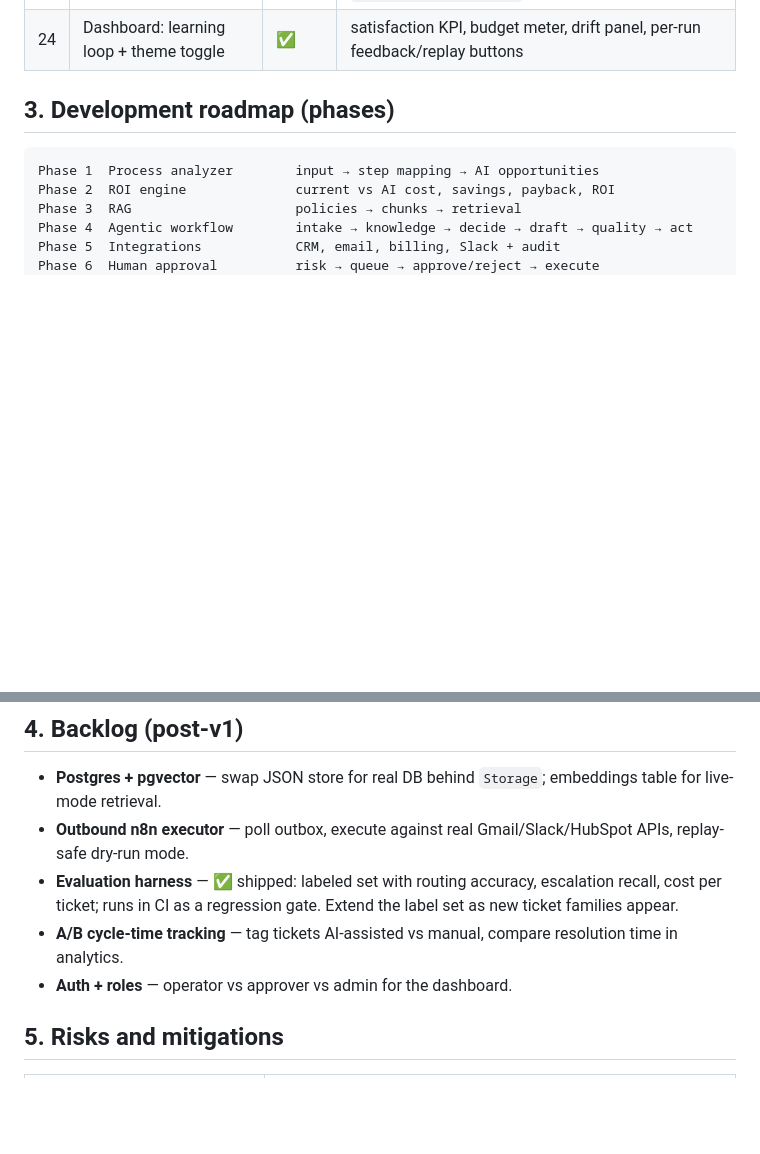
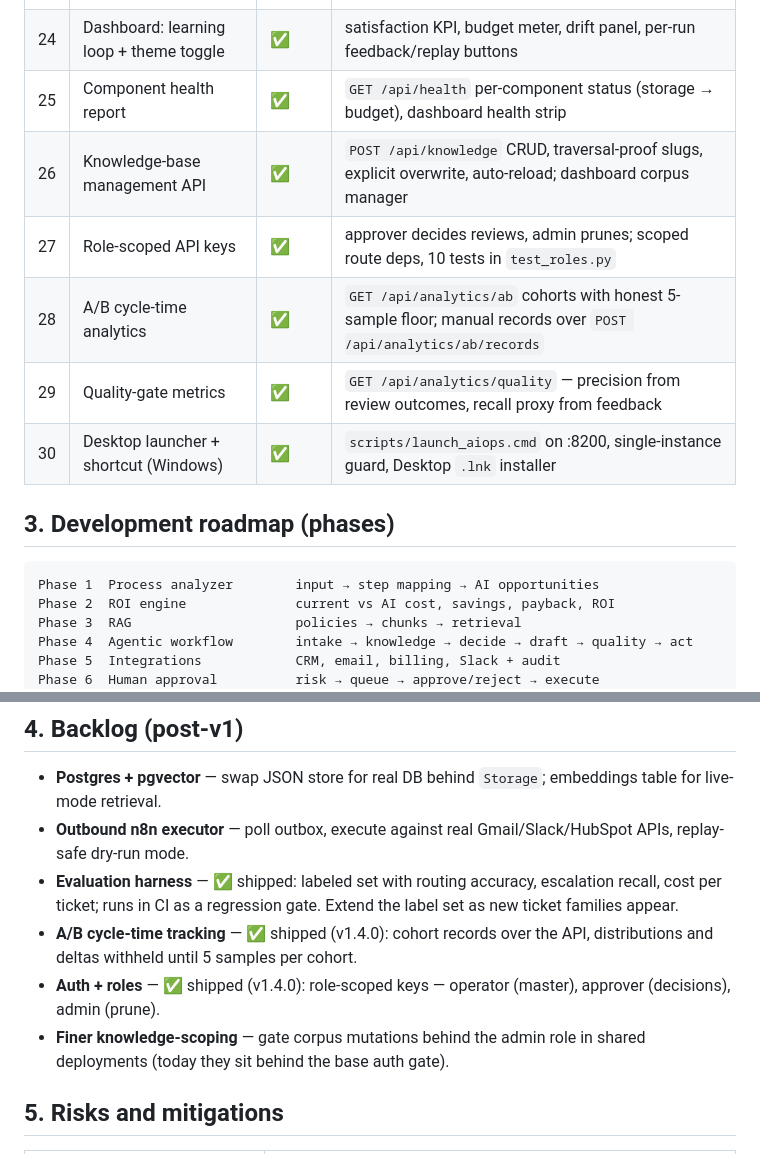
Before and after one commit to Aabyyss/AI-Operations-Workflow-Automation-Platform, a Markdown page: docs/project-plan.md, 2 parts joined by grey strips. Rendered like a GitHub page; blank space fills up the shorter version.

Commit message:
Docs: project plan — milestones 25-30 shipped in v1.4.0, backlog truthed

```diff
--- a/docs/project-plan.md
+++ b/docs/project-plan.md
@@ -49,6 +49,12 @@ in one working system.
 | 22 | Model routing (light/heavy tiers) | ✅ | usage records show tier per agent; inert until `AIOPS_LIGHT/HEAVY_MODEL` set |
 | 23 | Budget guardrails + drift canary + retention | ✅ | `/api/analytics/budget`, `/api/analytics/drift`, `POST /api/admin/prune` |
 | 24 | Dashboard: learning loop + theme toggle | ✅ | satisfaction KPI, budget meter, drift panel, per-run feedback/replay buttons |
+| 25 | Component health report | ✅ | `GET /api/health` per-component status (storage → budget), dashboard health strip |
+| 26 | Knowledge-base management API | ✅ | `POST /api/knowledge` CRUD, traversal-proof slugs, explicit overwrite, auto-reload; dashboard corpus manager |
+| 27 | Role-scoped API keys | ✅ | approver decides reviews, admin prunes; scoped route deps, 10 tests in `test_roles.py` |
+| 28 | A/B cycle-time analytics | ✅ | `GET /api/analytics/ab` cohorts with honest 5-sample floor; manual records over `POST /api/analytics/ab/records` |
+| 29 | Quality-gate metrics | ✅ | `GET /api/analytics/quality` — precision from review outcomes, recall proxy from feedback |
+| 30 | Desktop launcher + shortcut (Windows) | ✅ | `scripts/launch_aiops.cmd` on :8200, single-instance guard, Desktop `.lnk` installer |
 
 ## 3. Development roadmap (phases)
 
@@ -74,9 +80,12 @@ Phases 1–8 are complete; the roadmap items below extend the same skeleton.
 - **Evaluation harness** — ✅ shipped: labeled set with routing accuracy,
   escalation recall, cost per ticket; runs in CI as a regression gate.
   Extend the label set as new ticket families appear.
-- **A/B cycle-time tracking** — tag tickets AI-assisted vs manual, compare
-  resolution time in analytics.
-- **Auth + roles** — operator vs approver vs admin for the dashboard.
+- **A/B cycle-time tracking** — ✅ shipped (v1.4.0): cohort records over the
+  API, distributions and deltas withheld until 5 samples per cohort.
+- **Auth + roles** — ✅ shipped (v1.4.0): role-scoped keys — operator
+  (master), approver (decisions), admin (prune).
+- **Finer knowledge-scoping** — gate corpus mutations behind the admin
+  role in shared deployments (today they sit behind the base auth gate).
 
 ## 5. Risks and mitigations
 
```
